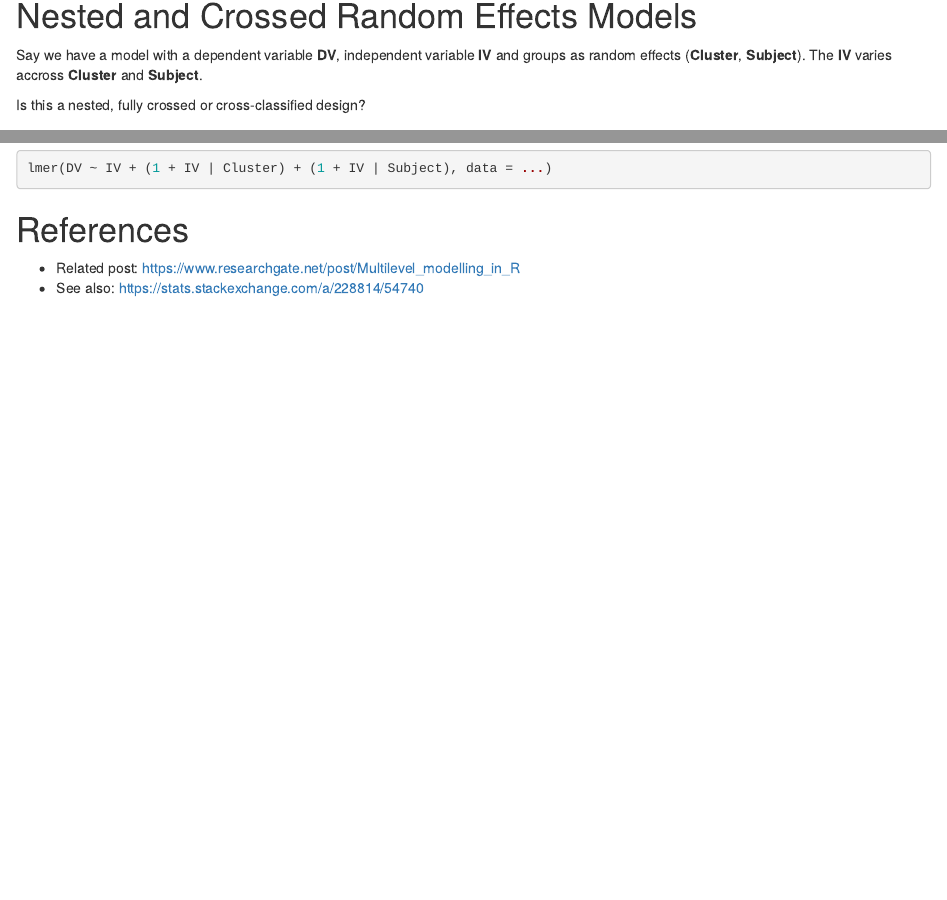
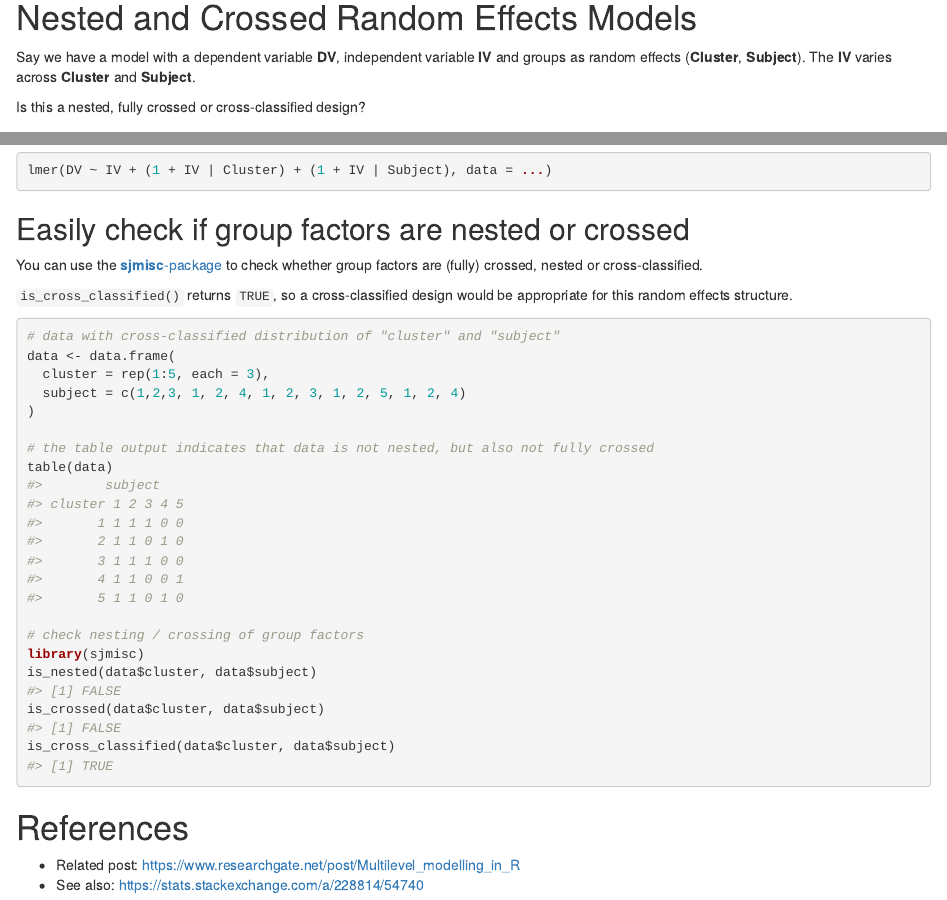
Before and after one commit to strengejacke/mixed-models-snippets, an R Markdown document (nested_fully-crossed_cross-classified_models.Rmd): the page in a window 1100 px wide, from 140 px down, and a second part further down, joined at a grey line. The pictures show the output file nested_fully-crossed_cross-classified_models.html that the author committed with the source, opened offline.

Commit message:
update website

````diff
--- a/nested_fully-crossed_cross-classified_models.Rmd
+++ b/nested_fully-crossed_cross-classified_models.Rmd
@@ -18,7 +18,7 @@ knitr::opts_chunk$set(
 
 # Nested and Crossed Random Effects Models
 
-Say we have a model with a dependent variable **DV**, independent variable **IV** and groups as random effects (**Cluster**, **Subject**). The **IV** varies accross **Cluster** and **Subject**.
+Say we have a model with a dependent variable **DV**, independent variable **IV** and groups as random effects (**Cluster**, **Subject**). The **IV** varies across **Cluster** and **Subject**.
 
 Is this a nested, fully crossed or cross-classified design?
 
@@ -45,6 +45,29 @@ If each **Subject** receives the same **Cluster** (i.e. subjects appear in all c
 lmer(DV ~ IV + (1 + IV | Cluster) + (1 + IV | Subject), data = ...)
 ```
 
+## Easily check if group factors are nested or crossed
+
+You can use the [**sjmisc**-package](https://strengejacke.github.io/sjmisc/) to check whether group factors are (fully) crossed, nested or cross-classified.
+
+`is_cross_classified()` returns `TRUE`, so a cross-classified design would be appropriate for this random effects structure.
+
+```{r}
+# data with cross-classified distribution of "cluster" and "subject"
+data <- data.frame(
+  cluster = rep(1:5, each = 3),
+  subject = c(1,2,3, 1, 2, 4, 1, 2, 3, 1, 2, 5, 1, 2, 4)
+)
+
+# the table output indicates that data is not nested, but also not fully crossed
+table(data)
+
+# check nesting / crossing of group factors
+library(sjmisc)
+is_nested(data$cluster, data$subject)
+is_crossed(data$cluster, data$subject)
+is_cross_classified(data$cluster, data$subject)
+```
+
 # References
 
 * Related post: https://www.researchgate.net/post/Multilevel_modelling_in_R
````
Also changed, not shown: nested_fully-crossed_cross-classified_models.html.
